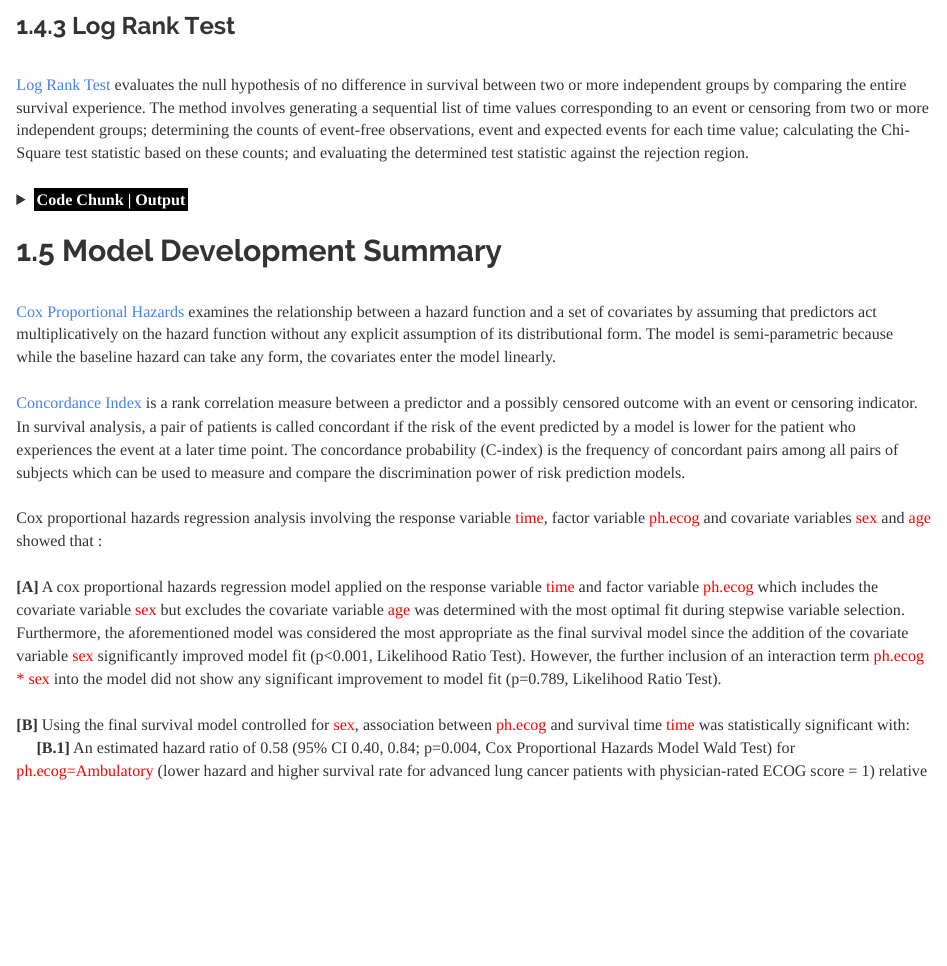
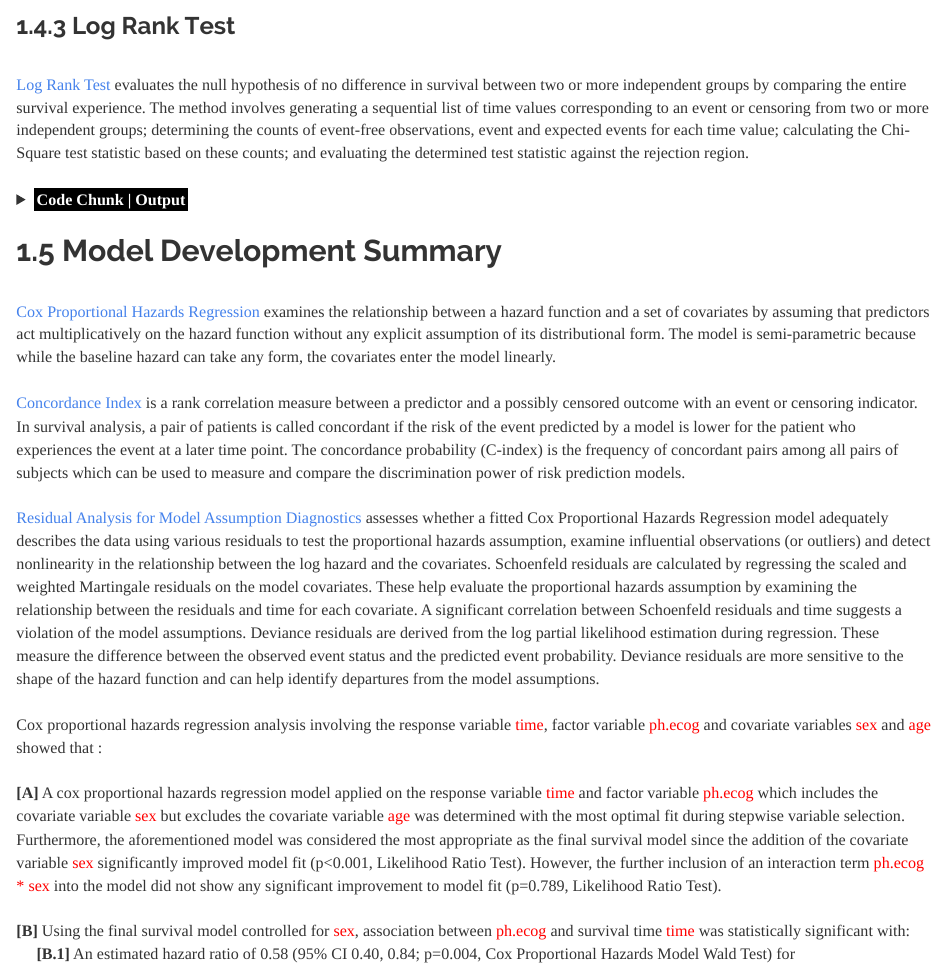
Before and after one commit to JohnPaulinePineda/Portfolio_Project_5, an R Markdown document (docs/index.Rmd): the page in a window 1100 px wide, from 5180 px down. Rendered offline with R 4.5, knitr and Pandoc, with nearby package versions; some code elsewhere in the file could not run offline; a font, style sheet, LaTeX package, included part or bibliography that could not be used is replaced or left out; long lines of code are wrapped.

Commit message:
Formulated the HTML and RMD files
Formulated the HTML and RMD files

```diff
--- a/docs/index.Rmd
+++ b/docs/index.Rmd
@@ -657,9 +657,11 @@ ggpar(SurvivalTimeInWeek.KaplanMeier.ByGroup,
 
 ##  1.5 Model Development Summary
 |
-| [Cox Proportional Hazards](https://rss.onlinelibrary.wiley.com/doi/abs/10.1111/j.2517-6161.1972.tb00899.x) examines the relationship between a hazard function and a set of covariates by assuming that predictors act multiplicatively on the hazard function without any explicit assumption of its distributional form. The model is semi-parametric because while the baseline hazard can take any form, the covariates enter the model linearly.
+| [Cox Proportional Hazards Regression](https://rss.onlinelibrary.wiley.com/doi/abs/10.1111/j.2517-6161.1972.tb00899.x) examines the relationship between a hazard function and a set of covariates by assuming that predictors act multiplicatively on the hazard function without any explicit assumption of its distributional form. The model is semi-parametric because while the baseline hazard can take any form, the covariates enter the model linearly.
 |
 | [Concordance Index](https://jamanetwork.com/journals/jama/article-abstract/372568) is a rank correlation measure between a predictor and a possibly censored outcome with an event or censoring indicator. In survival analysis, a pair of patients is called concordant if the risk of the event predicted by a model is lower for the patient who experiences the event at a later time point. The concordance probability (C-index) is the frequency of concordant pairs among all pairs of subjects which can be used to measure and compare the discrimination power of risk prediction models.
+|
+| [Residual Analysis for Model Assumption Diagnostics](https://link.springer.com/book/10.1007/978-1-4419-6646-9) assesses whether a fitted Cox Proportional Hazards Regression model adequately describes the data using various residuals to test the proportional hazards assumption, examine influential observations (or outliers) and detect nonlinearity in the relationship between the log hazard and the covariates. Schoenfeld residuals are calculated by regressing the scaled and weighted Martingale residuals on the model covariates. These help evaluate the proportional hazards assumption by examining the relationship between the residuals and time for each covariate. A significant correlation between Schoenfeld residuals and time suggests a violation of the model assumptions. Deviance residuals are derived from the log partial likelihood estimation during regression. These measure the difference between the observed event status and the predicted event probability. Deviance residuals are more sensitive to the shape of the hazard function and can help identify departures from the model assumptions.
 |
 | Cox proportional hazards regression analysis involving the response variable <span style="color: #FF0000">time</span>, factor variable <span style="color: #FF0000">ph.ecog</span> and covariate variables <span style="color: #FF0000">sex</span> and <span style="color: #FF0000">age</span>  showed that :
 |
```
Also changed, not shown: 1 other file.
